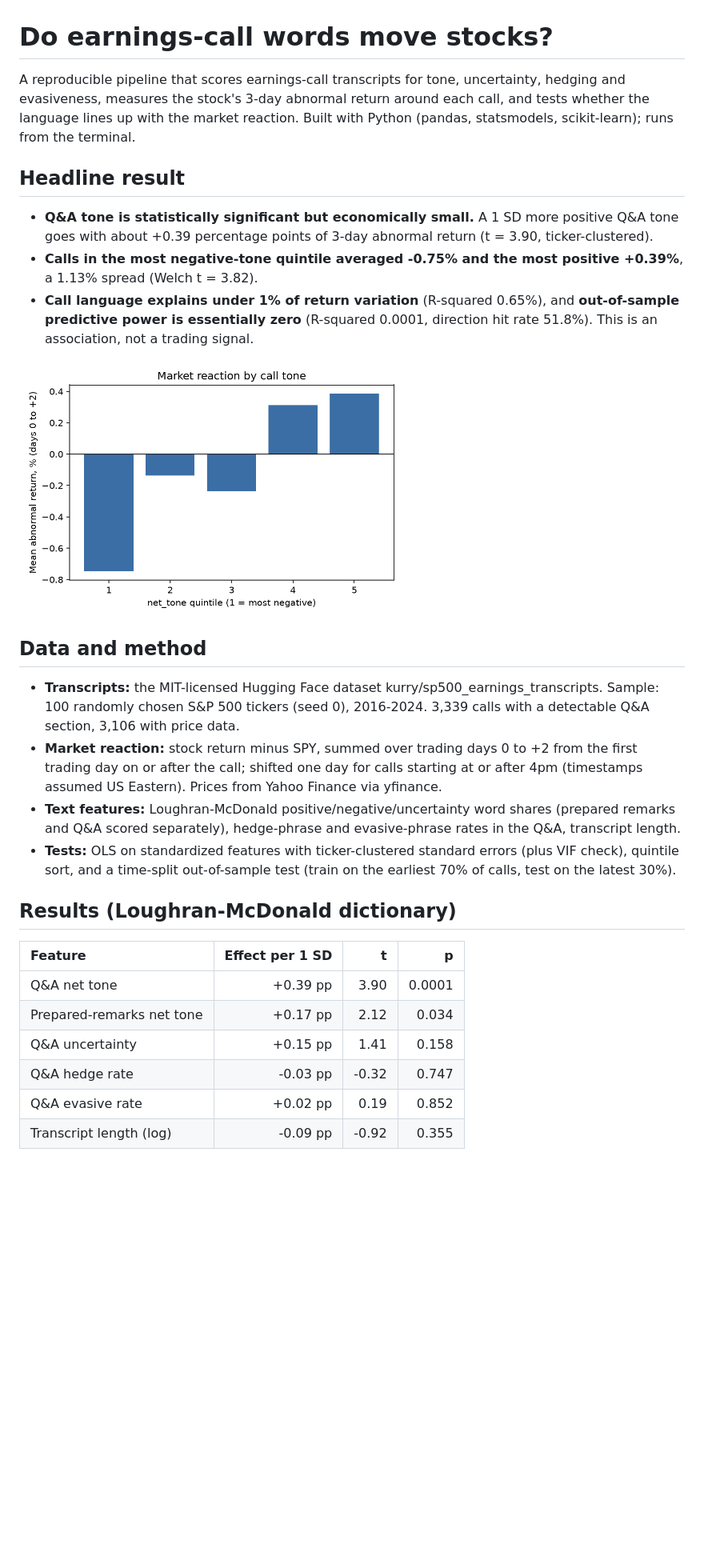
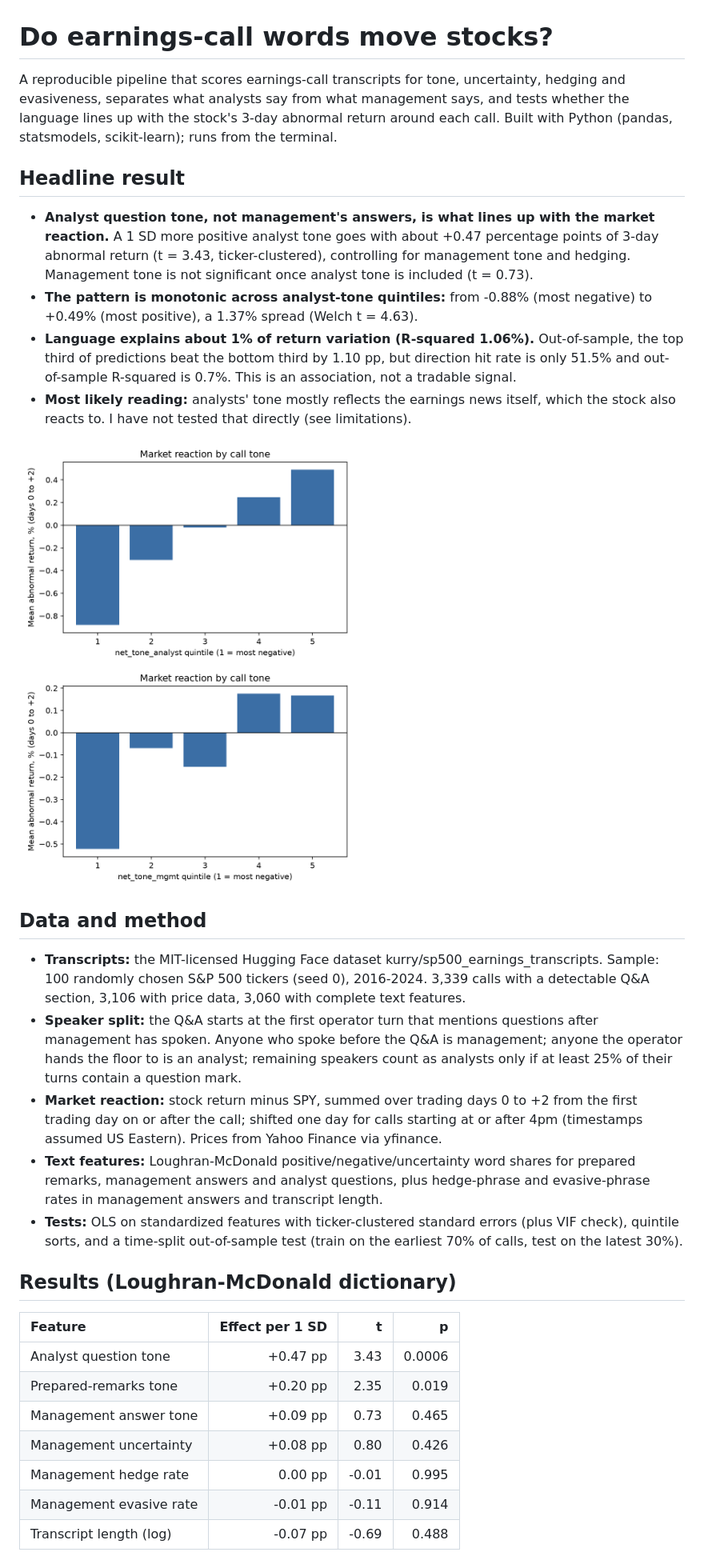
Before and after one commit to ekche/earnings-call-tone-analysis, a Markdown page: README.md, the part around one of its changes. Shown at 80% size. Drawn GitHub-style; pictures changed too: results/quintiles_net_tone_analyst.png (added), results/quintiles_net_tone_mgmt.png (added); blank space fills up the shorter version.

Commit message:
Split Q&A into analysts vs management; update results and README

```diff
--- a/README.md
+++ b/README.md
@@ -1,27 +1,30 @@
 # Do earnings-call words move stocks?
 
-A reproducible pipeline that scores earnings-call transcripts for tone, uncertainty, hedging and evasiveness, measures the stock's 3-day abnormal return around each call, and tests whether the language lines up with the market reaction. Built with Python (pandas, statsmodels, scikit-learn); runs from the terminal.
+A reproducible pipeline that scores earnings-call transcripts for tone, uncertainty, hedging and evasiveness, separates what analysts say from what management says, and tests whether the language lines up with the stock's 3-day abnormal return around each call. Built with Python (pandas, statsmodels, scikit-learn); runs from the terminal.
 
 ## Headline result
-- **Q&A tone is statistically significant but economically small.** A 1 SD more positive Q&A tone goes with about +0.39 percentage points of 3-day abnormal return (t = 3.90, ticker-clustered).
-- **Calls in the most negative-tone quintile averaged -0.75% and the most positive +0.39%**, a 1.13% spread (Welch t = 3.82).
-- **Call language explains under 1% of return variation** (R-squared 0.65%), and **out-of-sample predictive power is essentially zero** (R-squared 0.0001, direction hit rate 51.8%). This is an association, not a trading signal.
+- **Analyst question tone, not management's answers, is what lines up with the market reaction.** A 1 SD more positive analyst tone goes with about +0.47 percentage points of 3-day abnormal return (t = 3.43, ticker-clustered), controlling for management tone and hedging. Management tone is not significant once analyst tone is included (t = 0.73).
+- **The pattern is monotonic across analyst-tone quintiles:** from -0.88% (most negative) to +0.49% (most positive), a 1.37% spread (Welch t = 4.63).
+- **Language explains about 1% of return variation (R-squared 1.06%).** Out-of-sample, the top third of predictions beat the bottom third by 1.10 pp, but direction hit rate is only 51.5% and out-of-sample R-squared is 0.7%. This is an association, not a tradable signal.
+- **Most likely reading:** analysts' tone mostly reflects the earnings news itself, which the stock also reacts to. I have not tested that directly (see limitations).
 
-<img src="results/quintiles.png" width="480">
+<img src="results/quintiles_net_tone_analyst.png" width="420"> <img src="results/quintiles_net_tone_mgmt.png" width="420">
 
 ## Data and method
-- **Transcripts:** the MIT-licensed Hugging Face dataset kurry/sp500_earnings_transcripts. Sample: 100 randomly chosen S&P 500 tickers (seed 0), 2016-2024. 3,339 calls with a detectable Q&A section, 3,106 with price data.
+- **Transcripts:** the MIT-licensed Hugging Face dataset kurry/sp500_earnings_transcripts. Sample: 100 randomly chosen S&P 500 tickers (seed 0), 2016-2024. 3,339 calls with a detectable Q&A section, 3,106 with price data, 3,060 with complete text features.
+- **Speaker split:** the Q&A starts at the first operator turn that mentions questions after management has spoken. Anyone who spoke before the Q&A is management; anyone the operator hands the floor to is an analyst; remaining speakers count as analysts only if at least 25% of their turns contain a question mark.
 - **Market reaction:** stock return minus SPY, summed over trading days 0 to +2 from the first trading day on or after the call; shifted one day for calls starting at or after 4pm (timestamps assumed US Eastern). Prices from Yahoo Finance via yfinance.
-- **Text features:** Loughran-McDonald positive/negative/uncertainty word shares (prepared remarks and Q&A scored separately), hedge-phrase and evasive-phrase rates in the Q&A, transcript length.
-- **Tests:** OLS on standardized features with ticker-clustered standard errors (plus VIF check), quintile sort, and a time-split out-of-sample test (train on the earliest 70% of calls, test on the latest 30%).
+- **Text features:** Loughran-McDonald positive/negative/uncertainty word shares for prepared remarks, management answers and analyst questions, plus hedge-phrase and evasive-phrase rates in management answers and transcript length.
+- **Tests:** OLS on standardized features with ticker-clustered standard errors (plus VIF check), quintile sorts, and a time-split out-of-sample test (train on the earliest 70% of calls, test on the latest 30%).
 
 ## Results (Loughran-McDonald dictionary)
 | Feature | Effect per 1 SD | t | p |
 |:--|--:|--:|--:|
-| Q&A net tone | +0.39 pp | 3.90 | 0.0001 |
-| Prepared-remarks net tone | +0.17 pp | 2.12 | 0.034 |
-| Q&A uncertainty | +0.15 pp | 1.41 | 0.158 |
-| Q&A hedge rate | -0.03 pp | -0.32 | 0.747 |
-| Q&A evasive rate | +0.02 pp | 0.19 | 0.852 |
-| Transcript length (log) | -0.09 pp | -0.92 | 0.355 |
+| Analyst question tone | +0.47 pp | 3.43 | 0.0006 |
+| Prepared-remarks tone | +0.20 pp | 2.35 | 0.019 |
+| Management answer tone | +0.09 pp | 0.73 | 0.465 |
+| Management uncertainty | +0.08 pp | 0.80 | 0.426 |
+| Management hedge rate | 0.00 pp | -0.01 | 0.995 |
+| Management evasive rate | -0.01 pp | -0.11 | 0.914 |
+| Transcript length (log) | -0.07 pp | -0.69 | 0.488 |
 
```
Also changed, not shown: other parts of README.md (+8 -7 lines), outputs/demo/report.md (+3 -2 lines), results/report_speaker_split.md (added, +57 -0 lines), 8 other files.
